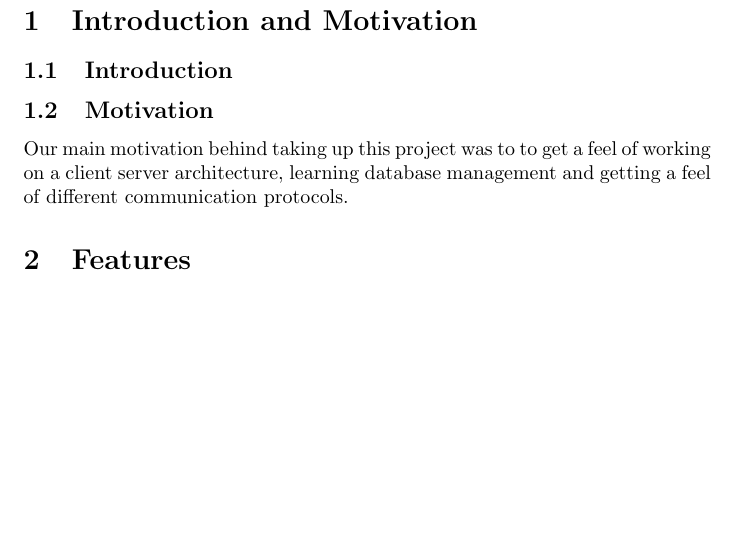
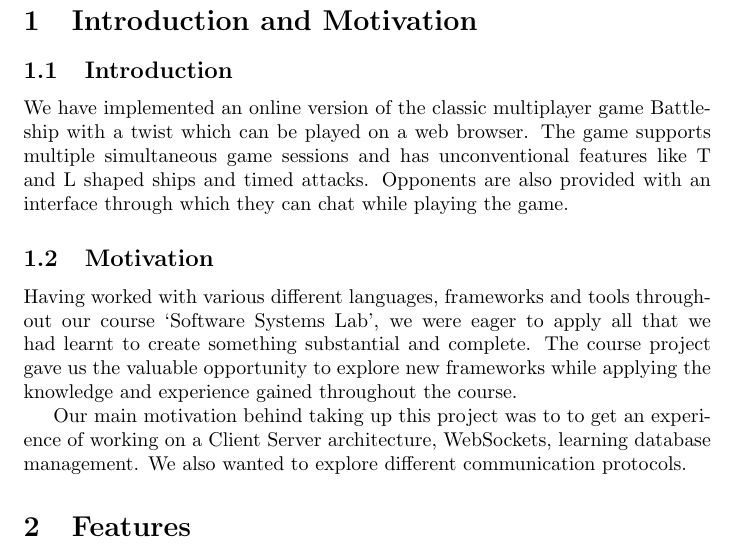
Before and after one commit to ajd12342/CS251-Battleship, a LaTeX document (Report.tex): part of page 3 of 6, cut so that both start at the same text, the shorter picture padded with empty space. Compiled offline with pdfLaTeX.

Commit message:
Added introduction. Updated motivation

```diff
--- a/Report.tex
+++ b/Report.tex
@@ -16,9 +16,12 @@
 \section{Introduction and Motivation}
 \subsection{Introduction}
 % About the project %
+We have implemented an online version of the classic multiplayer game Battleship with a twist which can be played on a web browser. The game supports multiple simultaneous game sessions and has unconventional features like T and L shaped ships and timed attacks. Opponents are also provided with an interface through which they can chat while playing the game.
+
 \subsection{Motivation}
-Our main motivation behind taking up this project was to to get a feel of working on a client server architecture, learning database management and getting a feel of different communication protocols.
+Having worked with various different languages, frameworks and tools throughout our course `Software Systems Lab', we were eager to apply all that we had learnt to create something substantial and complete. The course project gave us the valuable opportunity to explore new frameworks while applying the knowledge and experience gained throughout the course.
 
+Our main motivation behind taking up this project was to to get an experience of working on a Client Server architecture, WebSockets, learning database management. We also wanted to explore different communication protocols.
 \section{Features}
 
 \section{Implementation Details}
```
